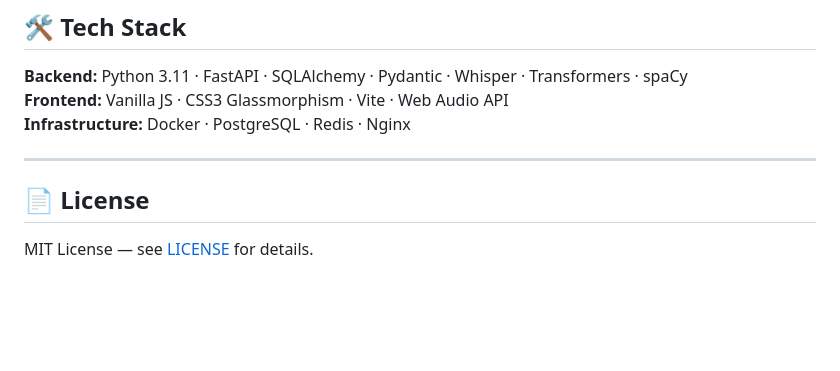
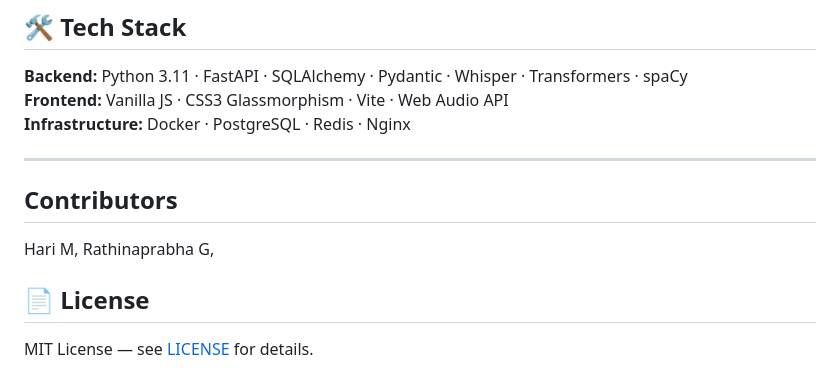
Before and after one commit to HariM917/Lecture_Assistant, a Markdown page: README.md, the part around the change. Rendered like a GitHub page; blank space fills up the shorter version.

Commit message:
Add contributors section to README

```diff
--- a/README.md
+++ b/README.md
@@ -158,6 +158,9 @@ Full interactive docs at `/api/docs` (Swagger) or `/api/redoc`.
 **Infrastructure:** Docker · PostgreSQL · Redis · Nginx
 
 ---
+## Contributors
+
+Hari M, Rathinaprabha G,
 
 ## 📄 License
 
```
